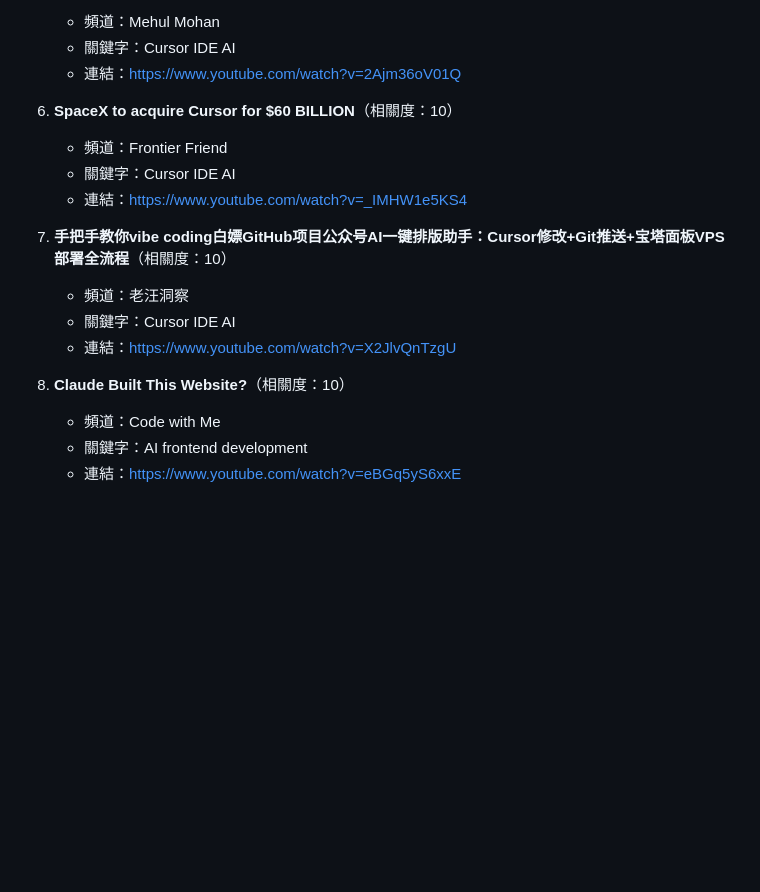
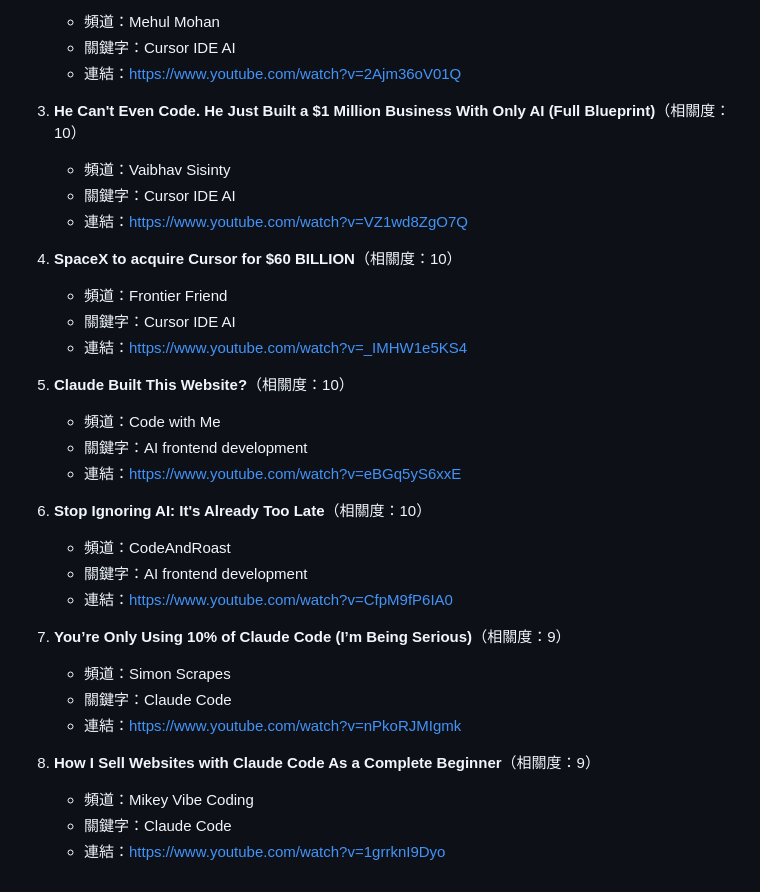
Before and after one commit to bebeboboha/ai_frontend_tool, a Markdown page: output/summaries/2026-06-17.md, the part around one of its changes. GitHub-like rendering; blank space fills up the shorter version.

```diff
--- a/output/summaries/2026-06-17.md
+++ b/output/summaries/2026-06-17.md
@@ -70,17 +55,32 @@ SpaceX 收購 Cursor 的消息震撼了前端開發界，意味著 AI 輔助寫
    - 關鍵字：Cursor IDE AI
    - 連結：https://www.youtube.com/watch?v=2Ajm36oV01Q
 
-6. **SpaceX to acquire Cursor for $60 BILLION**（相關度：10）
+3. **He Can&#39;t Even Code. He Just Built a $1 Million Business With Only AI (Full Blueprint)**（相關度：10）
+   - 頻道：Vaibhav Sisinty
+   - 關鍵字：Cursor IDE AI
+   - 連結：https://www.youtube.com/watch?v=VZ1wd8ZgO7Q
+
+4. **SpaceX to acquire Cursor for $60 BILLION**（相關度：10）
    - 頻道：Frontier Friend
    - 關鍵字：Cursor IDE AI
    - 連結：https://www.youtube.com/watch?v=_IMHW1e5KS4
 
-7. **手把手教你vibe coding白嫖GitHub项目公众号AI一键排版助手：Cursor修改+Git推送+宝塔面板VPS部署全流程**（相關度：10）
-   - 頻道：老汪洞察
-   - 關鍵字：Cursor IDE AI
-   - 連結：https://www.youtube.com/watch?v=X2JlvQnTzgU
-
-8. **Claude Built This Website?**（相關度：10）
+5. **Claude Built This Website?**（相關度：10）
    - 頻道：Code with Me
    - 關鍵字：AI frontend development
    - 連結：https://www.youtube.com/watch?v=eBGq5yS6xxE
+
+6. **Stop Ignoring AI: It&#39;s Already Too Late**（相關度：10）
+   - 頻道：CodeAndRoast
+   - 關鍵字：AI frontend development
+   - 連結：https://www.youtube.com/watch?v=CfpM9fP6IA0
+
+7. **You’re Only Using 10% of Claude Code (I’m Being Serious)**（相關度：9）
+   - 頻道：Simon Scrapes
+   - 關鍵字：Claude Code
+   - 連結：https://www.youtube.com/watch?v=nPkoRJMIgmk
+
+8. **How I Sell Websites with Claude Code As a Complete Beginner**（相關度：9）
+   - 頻道：Mikey Vibe Coding
+   - 關鍵字：Claude Code
+   - 連結：https://www.youtube.com/watch?v=1grrknI9Dyo
```
Also changed, not shown: other parts of output/summaries/2026-06-17.md (+25 -40 lines).
